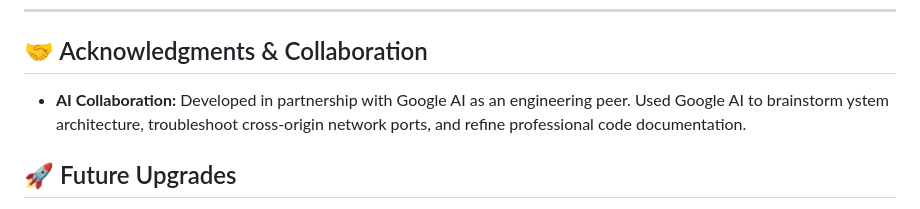
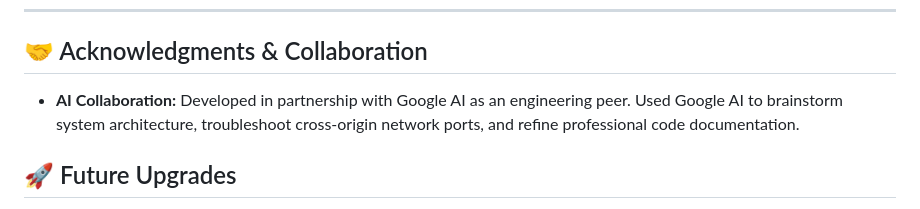
Before and after one commit to naftalmambo/ifs-warehouse-db, a Markdown page: README.md, the part around the change. GitHub-like rendering.

Commit message:
Correct typo of missing s in system

```diff
--- a/README.md
+++ b/README.md
@@ -173,7 +173,7 @@ If you want to log into your PostgreSQL database manually to verify that your ta
 
 ## 🤝 Acknowledgments & Collaboration
 
-- **AI Collaboration:** Developed in partnership with Google AI as an engineering peer. Used Google AI to brainstorm ystem architecture, troubleshoot cross-origin network ports, and refine professional code documentation.
+- **AI Collaboration:** Developed in partnership with Google AI as an engineering peer. Used Google AI to brainstorm system architecture, troubleshoot cross-origin network ports, and refine professional code documentation.
 
 ## 🚀 Future Upgrades
 
```
